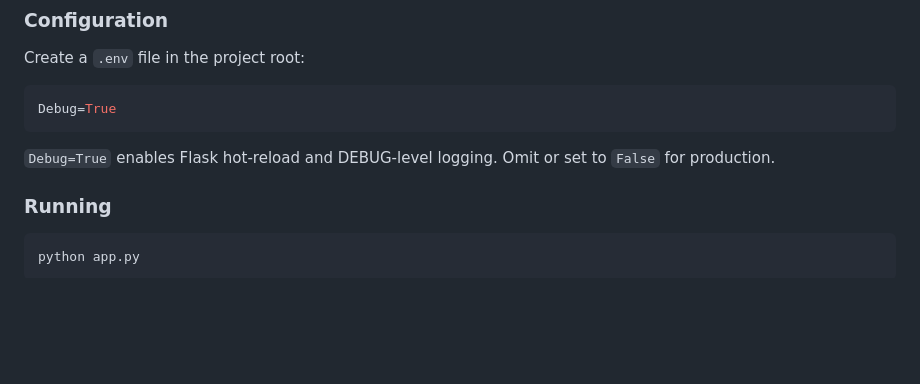
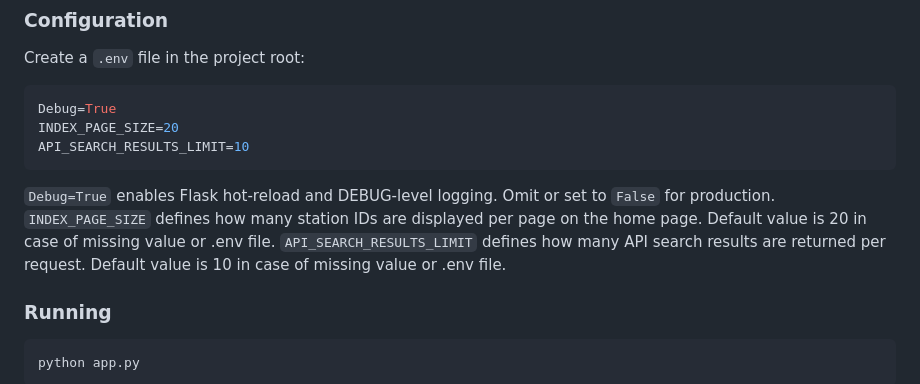
Before and after one commit to jexser/Weather_Station_Data_Portal, a Markdown page: README.md, the part around the change. GitHub-like rendering; blank space fills up the shorter version.

Commit message:
Fixed naming inconsistancy between contant names and .env params names

````diff
--- a/README.md
+++ b/README.md
@@ -250,9 +250,14 @@ Create a `.env` file in the project root:
 
 ```env
 Debug=True
+INDEX_PAGE_SIZE=20
+API_SEARCH_RESULTS_LIMIT=10
 ```
 
 `Debug=True` enables Flask hot-reload and DEBUG-level logging. Omit or set to `False` for production.
+`INDEX_PAGE_SIZE` defines how many station IDs are displayed per page on the home page. Default value is 20 in case of missing value or .env file.
+`API_SEARCH_RESULTS_LIMIT` defines how many API search results are returned per request. Default value is 10 in case of missing value or .env file.
+
 
 ### Running
 
````
